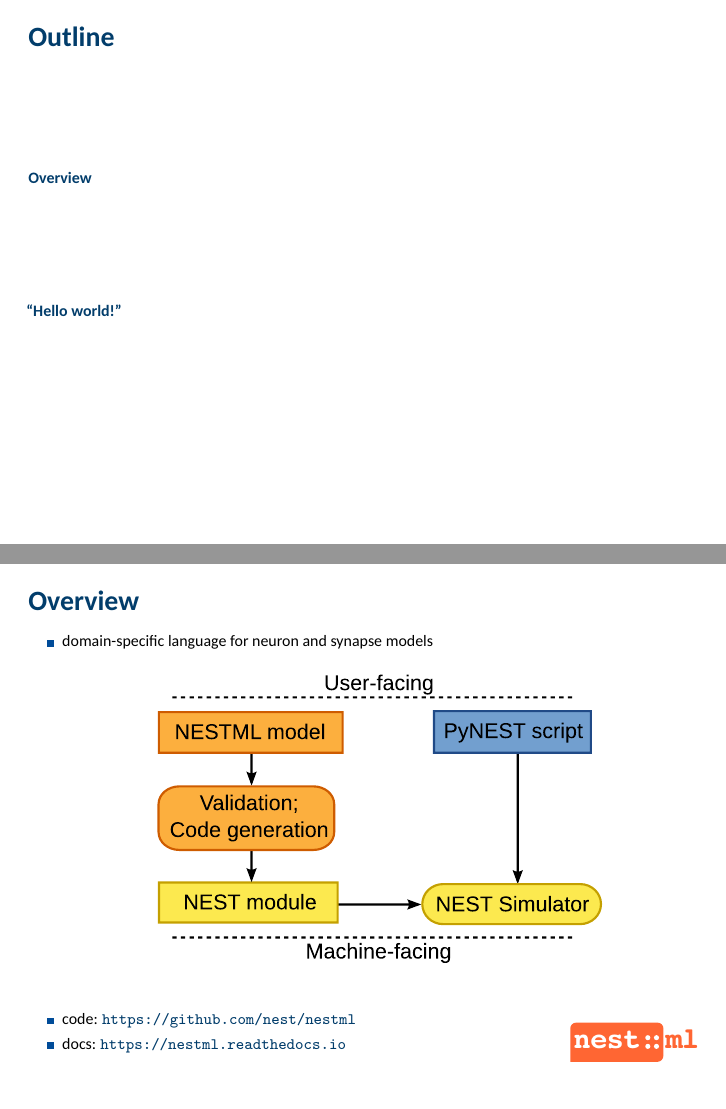
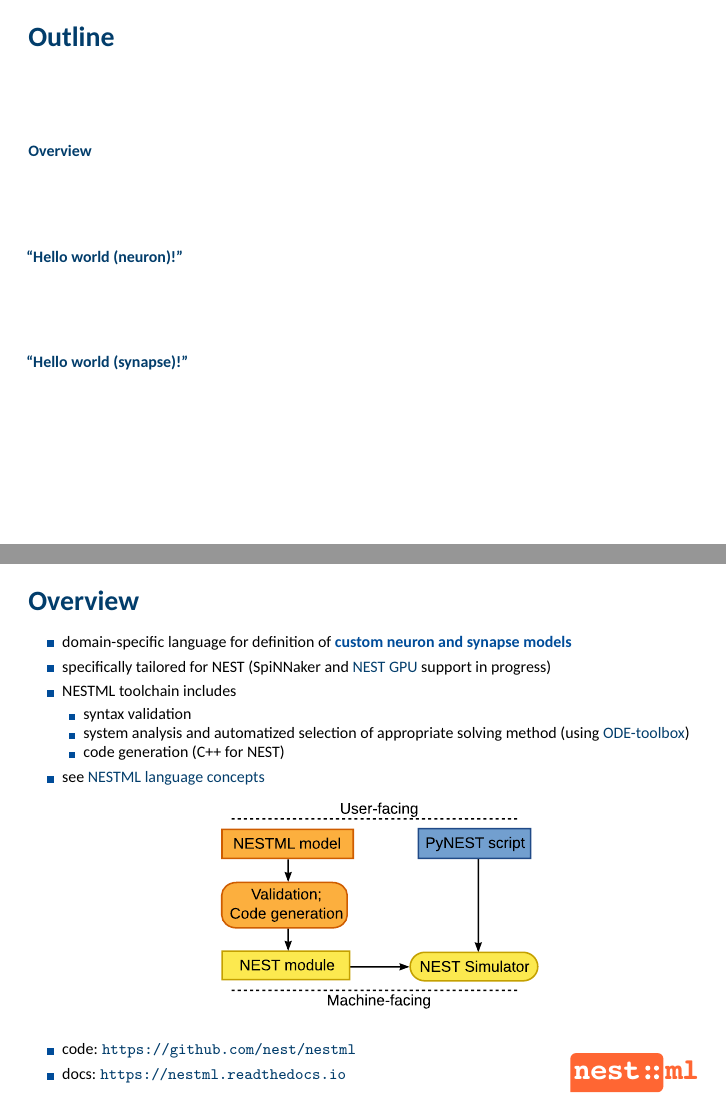
Before and after one commit to steffengraber/2023_eitnfallschool, LaTeX slides (presentations/2023_eitnfallschool_nestmlintro.tex): pages 3 and 4 of 10 before the commit and pages 3 and 4 of 11 after it, joined at a grey line. The pictures show the PDF file presentations/2023_eitnfallschool_nestmlintro.pdf that the author committed with the source.

Commit message:
update NESTML intro

```diff
--- a/presentations/2023_eitnfallschool_nestmlintro.tex
+++ b/presentations/2023_eitnfallschool_nestmlintro.tex
@@ -144,20 +144,27 @@ sorting=nyt]{biblatex}
 \begin{frame}[t,plain]
   \frametitle{\ttl}
   \begin{itemize}
-  \item domain-specific language for neuron and synapse models\\[3ex]
+  \item domain-specific language for definition of \emph{custom neuron and synapse models}
+  \item specifically tailored for NEST (SpiNNaker and \href{https://nest-gpu.readthedocs.io}{NEST GPU} support in progress)
+  \item NESTML toolchain includes
+    \begin{itemize}
+    \item syntax validation
+    \item system analysis and automatized selection of appropriate solving method (using \href{https://ode-toolbox.readthedocs.io}{ODE-toolbox})
+    \item code generation (C++ for NEST)
+    \end{itemize}
+  \item see \href{https://nestml.readthedocs.io/en/latest/nestml_language/nestml_language_concepts.html}{NESTML language concepts}\\[2ex]
     \begin{center}
-      \includegraphics[width=0.7\linewidth]{./figures/nestml-workflow.pdf}
+      \includegraphics[width=0.5\linewidth]{./figures/nestml-workflow.pdf}
     \end{center}
-    \vspace*{4ex}
+    \vspace*{2ex}
   \item code: \url{https://github.com/nest/nestml}
   \item docs: \url{https://nestml.readthedocs.io}
   \item[] \vspace*{-5ex}\hfill\includegraphics[width=0.2\linewidth]{./figures/nestml-logo.pdf}
   \end{itemize}
 \end{frame}
-%%%%%%%%%%%%%%%%%%%%%%%%%%%%%%%%%
 
 %%%%%%%%%%%%%%%%%%%%%%%%%%%%%%%%%%%%%%%%%%%%%%%%%%%%%%%%%%%%%%%%%%%%%%%%%%%%%%%%%%%%%%%%%%%%%%%%%
-\def\ttl{``Hello world!''}\section{\ttl}
+\def\ttl{``Hello world (neuron)!''}\section{\ttl}
 \begin{frame}[t,plain]
   \frametitle{\ttl: PyNEST code}
   \onslide<1->{
@@ -199,6 +206,12 @@ sorting=nyt]{biblatex}
   %%
   \vspace*{-2ex}{\tiny (see \texttt{iaf\_psc\_exp\_nestml.nestml})}
 \end{frame}
+%%%%%%%%%%%%%%%%%%%%%%%%%%%%%%%%%%%%%%%%%%%%%%%%%%%%%%%%%%%%%%%%%%%%%%%%%%%%%%%%%%%%%%%%%%%%%%%%%
+\def\ttl{``Hello world (synapse)!''}\section{\ttl}
+\begin{frame}[t,plain]
+  \frametitle{\ttl}
+\end{frame}
+
 %%%%%%%%%%%%%%%%%%%%%%%%%%%%%%%%%%%%%%%%%%%%%%%%%%%%%%%%%%%%%%%%%%%%%%%%%%%%%%%%%%%%%%%%%%%%%%%%%
 %%%%%%%%%%%%%%%%%%%%%%%%%%%%%%%%%%%%%%%%%%%%%%%%%%%%%%%%%%%%%%%%%%%%%%%%%%%%%%%%%%%%%%%%%%%%%%%%%
 \begin{frame}[t,plain,allowframebreaks]
```
Also changed, not shown: presentations/2023_eitnfallschool_nestintro.pdf, presentations/2023_eitnfallschool_nestmlintro.pdf, presentations/2023_eitnfallschool_nestmlintro.tex (4 more changed lines).
